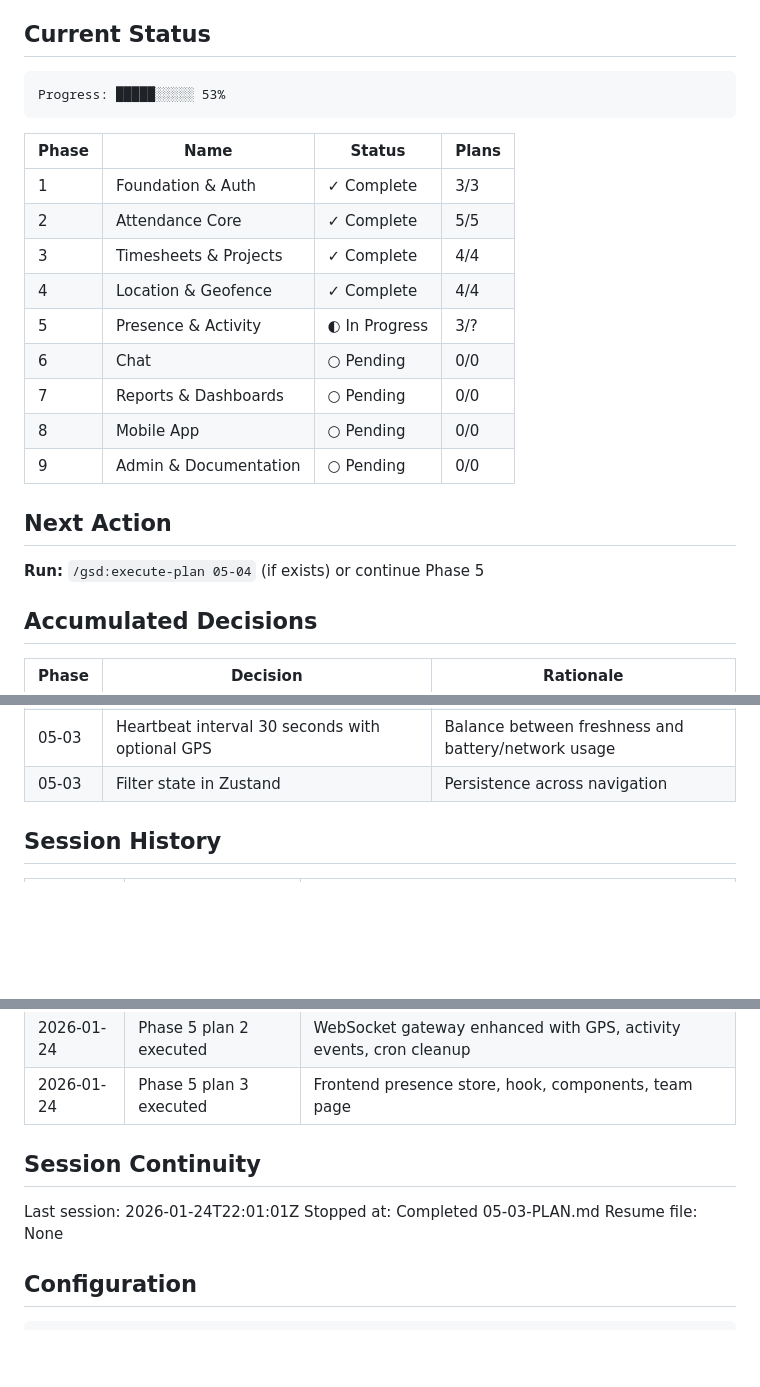
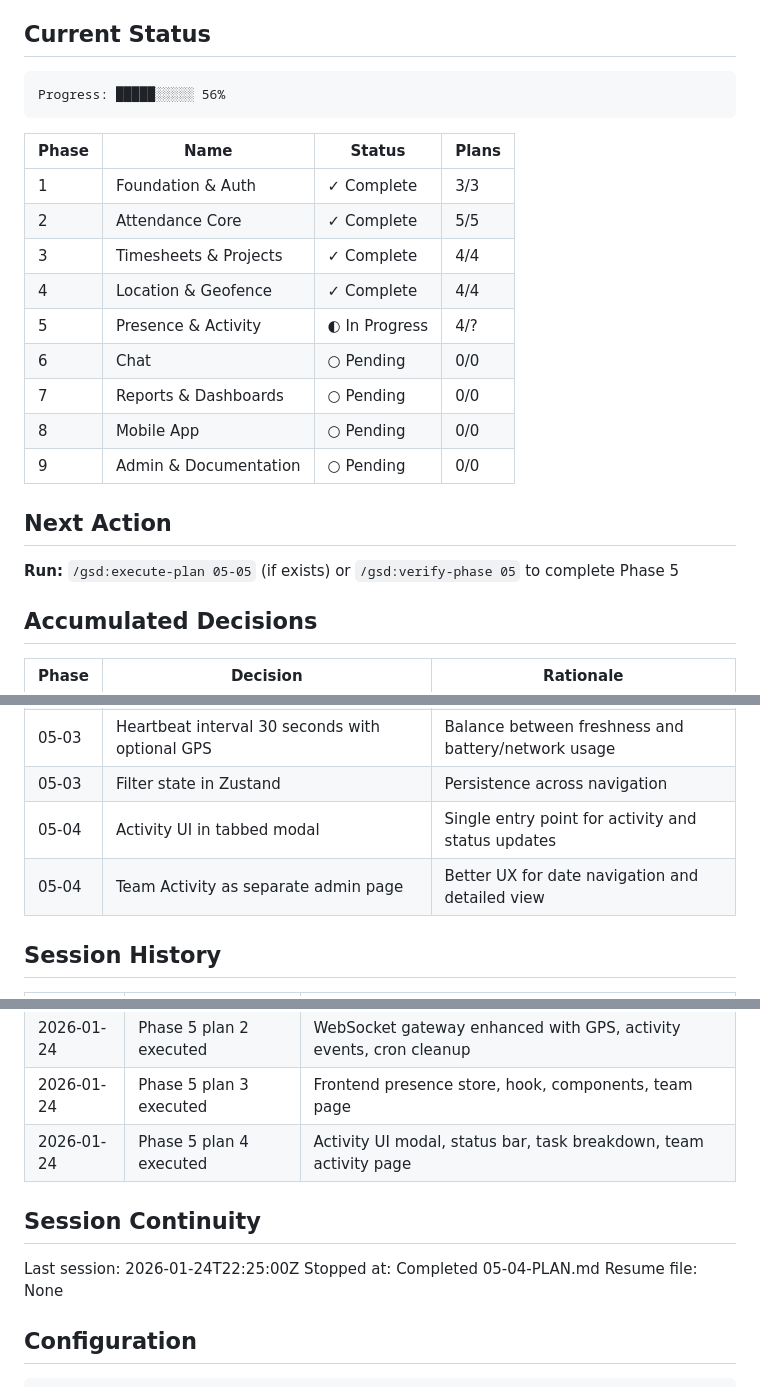
Before and after one commit to aadityasp/satcom-workforce, a Markdown page: .planning/STATE.md, 3 parts joined by grey strips. GitHub-like rendering; blank space fills up the shorter version.

Commit message:
docs(05-04): complete activity management UI plan
Tasks completed: 3/3
- Task 1: Activity management components (modal, status bar, task breakdown)
- Task 2: Manager team activity page with date navigation
- Task 3: Dashboard integration with activity section

SUMMARY: .planning/phases/05-presence-activity/05-04-SUMMARY.md

````diff
--- a/.planning/STATE.md
+++ b/.planning/STATE.md
@@ -13,7 +13,7 @@ See: .planning/PROJECT.md (updated 2026-01-24)
 ## Current Status
 
 ```
-Progress: █████░░░░░ 53%
+Progress: █████░░░░░ 56%
 ```
 
 | Phase | Name | Status | Plans |
@@ -22,7 +22,7 @@ Progress: █████░░░░░ 53%
 | 2 | Attendance Core | ✓ Complete | 5/5 |
 | 3 | Timesheets & Projects | ✓ Complete | 4/4 |
 | 4 | Location & Geofence | ✓ Complete | 4/4 |
-| 5 | Presence & Activity | ◐ In Progress | 3/? |
+| 5 | Presence & Activity | ◐ In Progress | 4/? |
 | 6 | Chat | ○ Pending | 0/0 |
 | 7 | Reports & Dashboards | ○ Pending | 0/0 |
 | 8 | Mobile App | ○ Pending | 0/0 |
@@ -30,7 +30,7 @@ Progress: █████░░░░░ 53%
 
 ## Next Action
 
-**Run:** `/gsd:execute-plan 05-04` (if exists) or continue Phase 5
+**Run:** `/gsd:execute-plan 05-05` (if exists) or `/gsd:verify-phase 05` to complete Phase 5
 
 ## Accumulated Decisions
 
@@ -46,6 +46,8 @@ Progress: █████░░░░░ 53%
 | 05-03 | Socket.IO connection managed at store level | Auto-reconnect with 5 attempts |
 | 05-03 | Heartbeat interval 30 seconds with optional GPS | Balance between freshness and battery/network usage |
 | 05-03 | Filter state in Zustand | Persistence across navigation |
+| 05-04 | Activity UI in tabbed modal | Single entry point for activity and status updates |
+| 05-04 | Team Activity as separate admin page | Better UX for date navigation and detailed view |
 
 ## Session History
 
@@ -66,11 +68,12 @@ Progress: █████░░░░░ 53%
 | 2026-01-24 | Phase 5 plan 1 executed | Presence schema & activity API complete |
 | 2026-01-24 | Phase 5 plan 2 executed | WebSocket gateway enhanced with GPS, activity events, cron cleanup |
 | 2026-01-24 | Phase 5 plan 3 executed | Frontend presence store, hook, components, team page |
+| 2026-01-24 | Phase 5 plan 4 executed | Activity UI modal, status bar, task breakdown, team activity page |
 
 ## Session Continuity
 
-Last session: 2026-01-24T22:01:01Z
-Stopped at: Completed 05-03-PLAN.md
+Last session: 2026-01-24T22:25:00Z
+Stopped at: Completed 05-04-PLAN.md
 Resume file: None
 
 ## Configuration
````
Also changed, not shown: other parts of .planning/STATE.md (+1 -1 lines), 1 other file.
